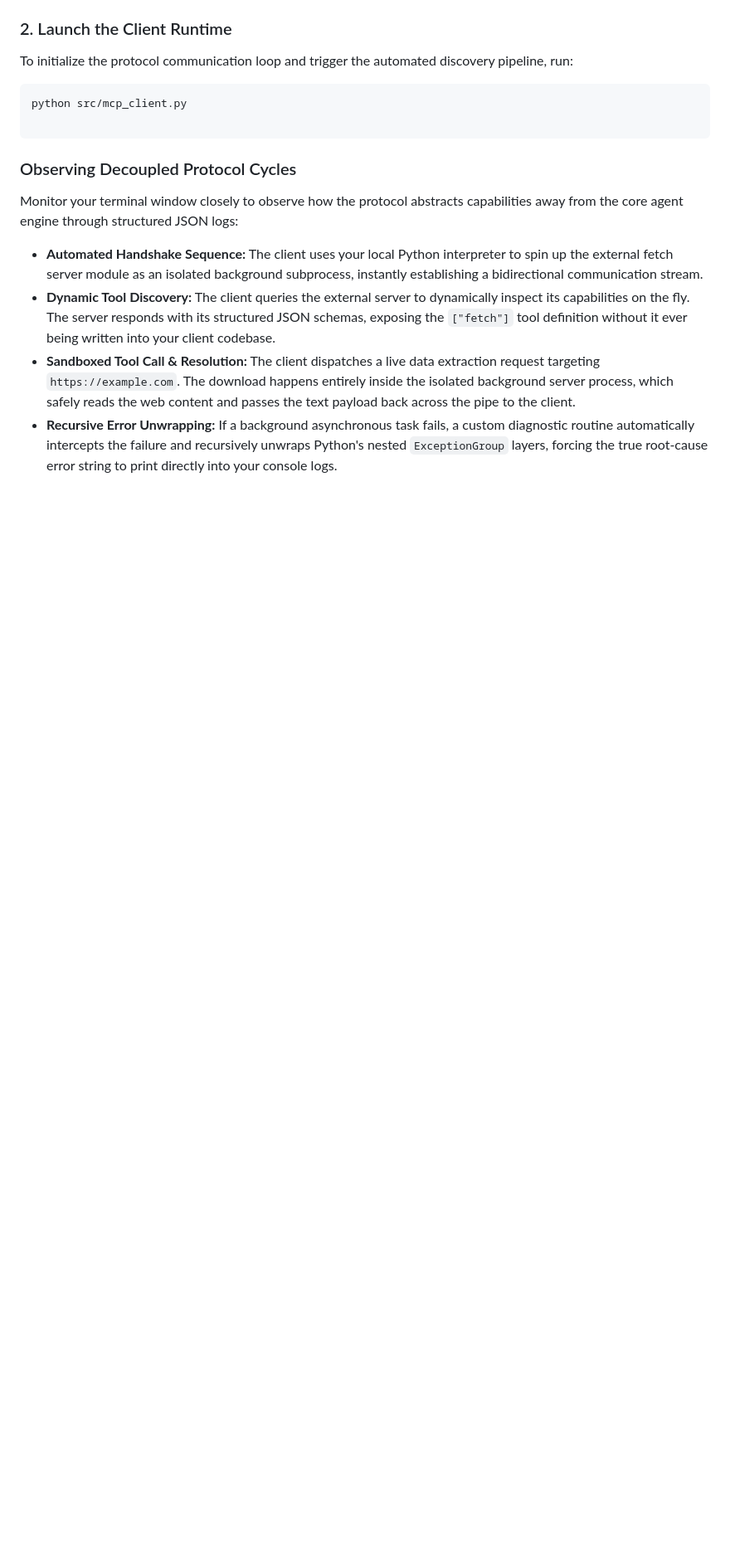
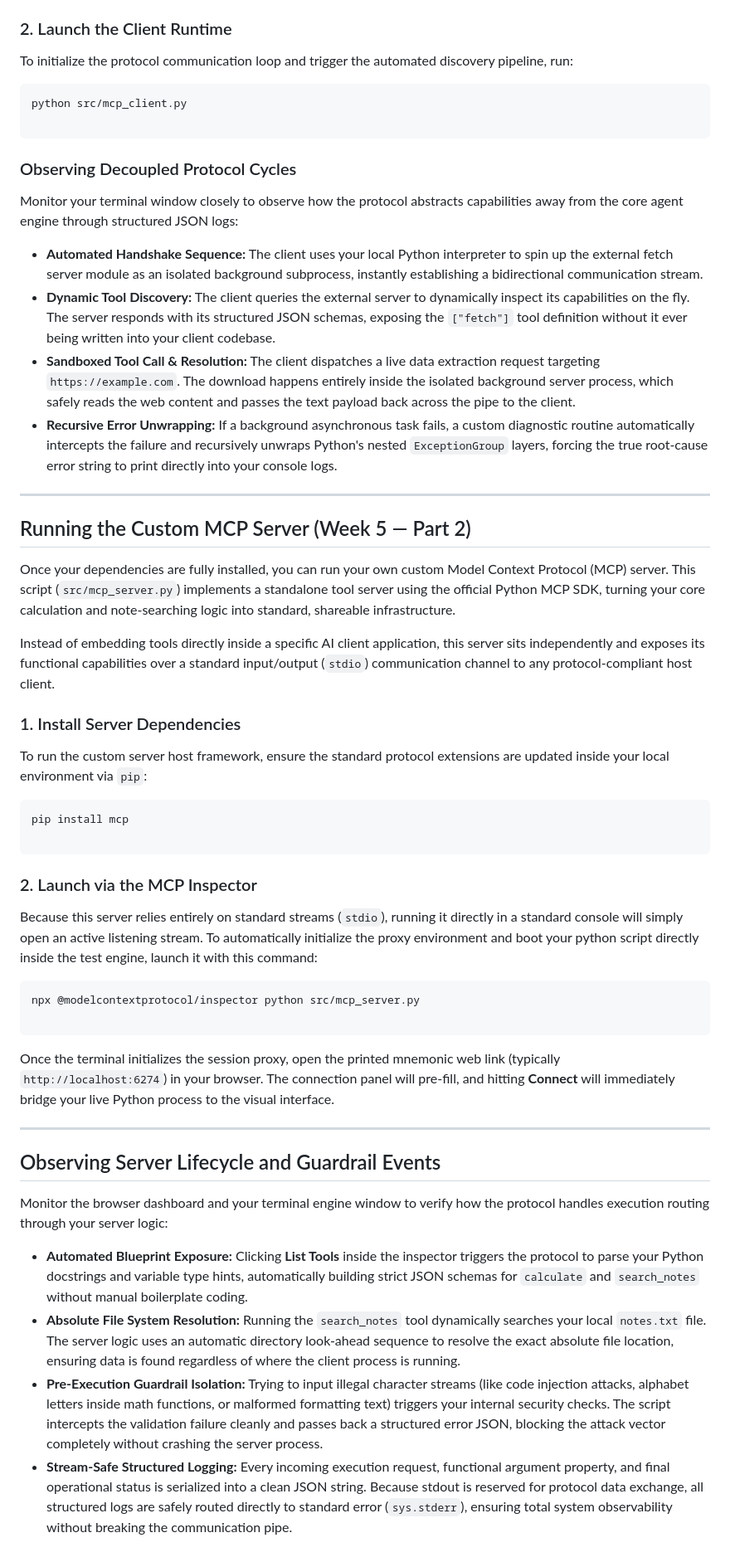
Before and after one commit to immofazil/ai-tool-agent, a Markdown page: README.md, the part around the change. Shown at 83% size. GitHub-like rendering; blank space fills up the shorter version.

Commit message:
Add instructions for running the custom MCP server and enhance error handling details in README

````diff
--- a/README.md
+++ b/README.md
@@ -173,3 +173,43 @@ Monitor your terminal window closely to observe how the protocol abstracts capab
 * **Dynamic Tool Discovery:** The client queries the external server to dynamically inspect its capabilities on the fly. The server responds with its structured JSON schemas, exposing the `["fetch"]` tool definition without it ever being written into your client codebase.
 * **Sandboxed Tool Call & Resolution:** The client dispatches a live data extraction request targeting `https://example.com`. The download happens entirely inside the isolated background server process, which safely reads the web content and passes the text payload back across the pipe to the client.
 * **Recursive Error Unwrapping:** If a background asynchronous task fails, a custom diagnostic routine automatically intercepts the failure and recursively unwraps Python's nested `ExceptionGroup` layers, forcing the true root-cause error string to print directly into your console logs.
+
+---
+
+
+## Running the Custom MCP Server (Week 5 — Part 2)
+
+Once your dependencies are fully installed, you can run your own custom Model Context Protocol (MCP) server. This script (`src/mcp_server.py`) implements a standalone tool server using the official Python MCP SDK, turning your core calculation and note-searching logic into standard, shareable infrastructure.
+
+Instead of embedding tools directly inside a specific AI client application, this server sits independently and exposes its functional capabilities over a standard input/output (`stdio`) communication channel to any protocol-compliant host client.
+
+### 1. Install Server Dependencies
+
+To run the custom server host framework, ensure the standard protocol extensions are updated inside your local environment via `pip`:
+
+```bash
+pip install mcp
+
+```
+
+### 2. Launch via the MCP Inspector
+
+Because this server relies entirely on standard streams (`stdio`), running it directly in a standard console will simply open an active listening stream. To automatically initialize the proxy environment and boot your python script directly inside the test engine, launch it with this command:
+
+```bash
+npx @modelcontextprotocol/inspector python src/mcp_server.py
+
+```
+
+Once the terminal initializes the session proxy, open the printed mnemonic web link (typically `http://localhost:6274`) in your browser. The connection panel will pre-fill, and hitting **Connect** will immediately bridge your live Python process to the visual interface.
+
+---
+
+## Observing Server Lifecycle and Guardrail Events
+
+Monitor the browser dashboard and your terminal engine window to verify how the protocol handles execution routing through your server logic:
+
+* **Automated Blueprint Exposure:** Clicking **List Tools** inside the inspector triggers the protocol to parse your Python docstrings and variable type hints, automatically building strict JSON schemas for `calculate` and `search_notes` without manual boilerplate coding.
+* **Absolute File System Resolution:** Running the `search_notes` tool dynamically searches your local `notes.txt` file. The server logic uses an automatic directory look-ahead sequence to resolve the exact absolute file location, ensuring data is found regardless of where the client process is running.
+* **Pre-Execution Guardrail Isolation:** Trying to input illegal character streams (like code injection attacks, alphabet letters inside math functions, or malformed formatting text) triggers your internal security checks. The script intercepts the validation failure cleanly and passes back a structured error JSON, blocking the attack vector completely without crashing the server process.
+* **Stream-Safe Structured Logging:** Every incoming execution request, functional argument property, and final operational status is serialized into a clean JSON string. Because stdout is reserved for protocol data exchange, all structured logs are safely routed directly to standard error (`sys.stderr`), ensuring total system observability without breaking the communication pipe.
````
